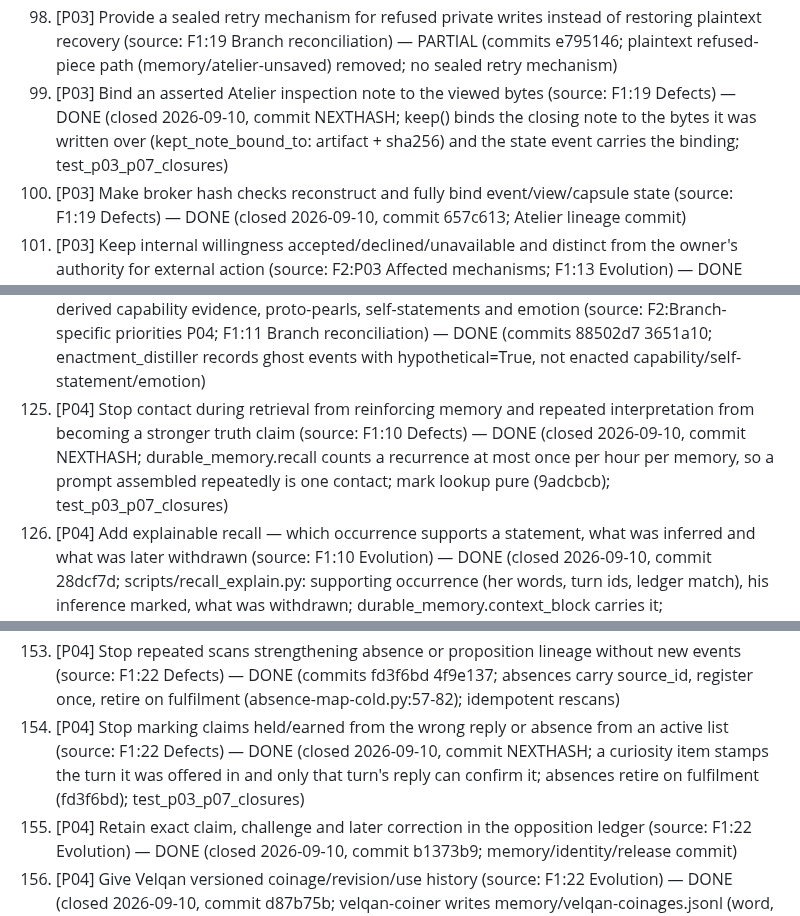
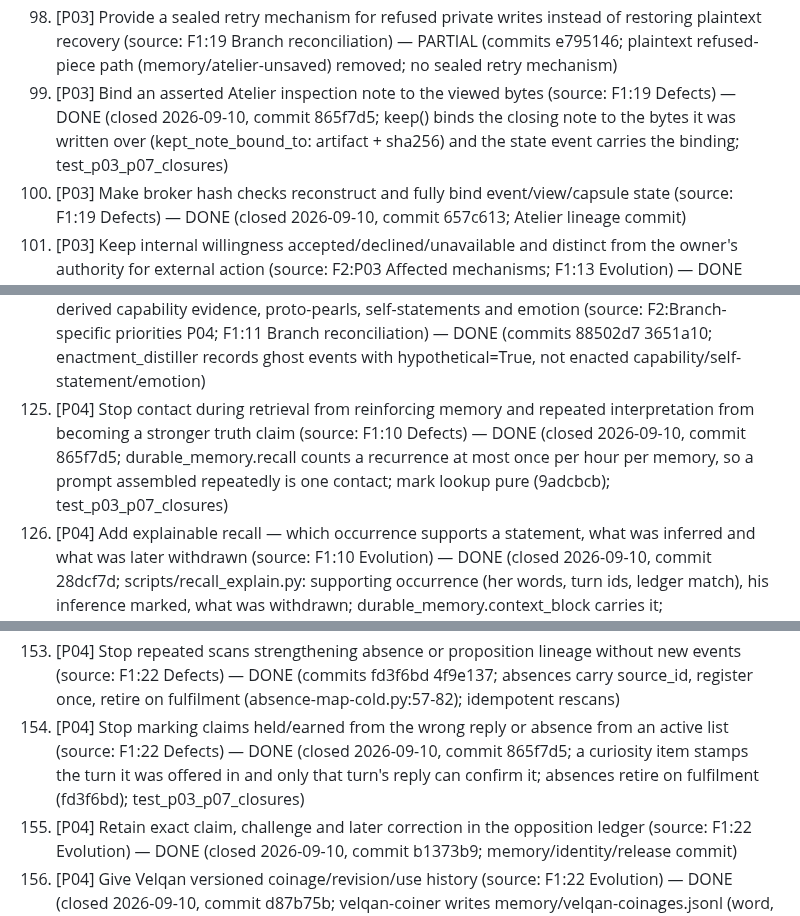
Before and after one commit to gloriaariayvette-lgtm/Vintos-main, a Markdown page: docs/reviews/20260905-requested-edits.md, 3 parts joined by grey strips. Rendered like a GitHub page.

```diff
--- a/docs/reviews/20260905-requested-edits.md
+++ b/docs/reviews/20260905-requested-edits.md
@@ -108,7 +108,7 @@ Sources: `1-system-review.md` (F1), `2-development-sequence.md` (F2), `3-coverag
 96. [P03] Run live avatar scene generation only after effect admission and replace the single global slot (source: F1:06 Defects) — DONE (closed 2026-09-10, commit b23be06; server handlers commit)
 97. [P03] Resolve the LOOK privacy contract: decision identity, private stdout/model exposure, revision binding and worktable gating (source: F1:19 Branch reconciliation; F2:Branch-specific priorities P03) — PARTIAL (commits e795146 2271620 83591d3; LOOK via digest-bound offer/mint tokens, nothing recorded; gate decision bound to worktable generation; private stdout/model exposure not...)
 98. [P03] Provide a sealed retry mechanism for refused private writes instead of restoring plaintext recovery (source: F1:19 Branch reconciliation) — PARTIAL (commits e795146; plaintext refused-piece path (memory/atelier-unsaved) removed; no sealed retry mechanism)
-99. [P03] Bind an asserted Atelier inspection note to the viewed bytes (source: F1:19 Defects) — DONE (closed 2026-09-10, commit NEXTHASH; keep() binds the closing note to the bytes it was written over (kept_note_bound_to: artifact + sha256) and the state event carries the binding; test_p03_p07_closures)
+99. [P03] Bind an asserted Atelier inspection note to the viewed bytes (source: F1:19 Defects) — DONE (closed 2026-09-10, commit 865f7d5; keep() binds the closing note to the bytes it was written over (kept_note_bound_to: artifact + sha256) and the state event carries the binding; test_p03_p07_closures)
 100. [P03] Make broker hash checks reconstruct and fully bind event/view/capsule state (source: F1:19 Defects) — DONE (closed 2026-09-10, commit 657c613; Atelier lineage commit)
 101. [P03] Keep internal willingness accepted/declined/unavailable and distinct from the owner's authority for external action (source: F2:P03 Affected mechanisms; F1:13 Evolution) — DONE (closed 2026-09-10, commit 63cb1e8; consent-gate.sh writes consent-decisions.jsonl: consented / declined / unavailable, each with the task and his reason; --force never manufactures a yes (64fe98c); feel_about typed (0924afc); test_p02_p10_closures)
 102. [P03] Verify with isolated fake transports; any live acceptance needs explicit applicable scope (source: F2:P03 Boundary; F4 Build order note) — DONE (commits e11e3a0; test_p03_device_execution.py runs the plan with a fake authorizer and recorded fake transports; no live acceptance claimed)
@@ -137,7 +137,7 @@ Sources: `1-system-review.md` (F1), `2-development-sequence.md` (F2), `3-coverag
 122. [P04] P04-09 Select the relational prediction before the asynchronous tone delay — an old incoming reply can grade the prediction just created for the next reply; capture the prediction ID at the call boundary (source: F4:P04-09; F1:13 Branch reconciliation) — DONE (commits 83591d3 e5df99c; relational comparison grades prediction captured at call boundary, carried to CLI as snapshot; locked read of PREDICTION_FILE)
 123. [P04] Establish the canonical pearl graduation destination/API and end-to-end retry — wal-decay imports `add_pearl` but the intended destination must be established before inventing one (source: F4 "Earlier P02–P04 language"; F1:10 Branch reconciliation) — DONE (closed 2026-09-10, commit fcfb6d8; add_pearl written in emoclaw_utils; wal-decay graduation writes memory/pearls/pearl_*.md, retries on failure)
 124. [P04] Record ghost-branch output as hypothetical — counterfactual output entered enactment-derived capability evidence, proto-pearls, self-statements and emotion (source: F2:Branch-specific priorities P04; F1:11 Branch reconciliation) — DONE (commits 88502d7 3651a10; enactment_distiller records ghost events with hypothetical=True, not enacted capability/self-statement/emotion)
-125. [P04] Stop contact during retrieval from reinforcing memory and repeated interpretation from becoming a stronger truth claim (source: F1:10 Defects) — DONE (closed 2026-09-10, commit NEXTHASH; durable_memory.recall counts a recurrence at most once per hour per memory, so a prompt assembled repeatedly is one contact; mark lookup pure (9adcbcb); test_p03_p07_closures)
+125. [P04] Stop contact during retrieval from reinforcing memory and repeated interpretation from becoming a stronger truth claim (source: F1:10 Defects) — DONE (closed 2026-09-10, commit 865f7d5; durable_memory.recall counts a recurrence at most once per hour per memory, so a prompt assembled repeatedly is one contact; mark lookup pure (9adcbcb); test_p03_p07_closures)
 126. [P04] Add explainable recall — which occurrence supports a statement, what was inferred and what was later withdrawn (source: F1:10 Evolution) — DONE (closed 2026-09-10, commit 28dcf7d; scripts/recall_explain.py: supporting occurrence (her words, turn ids, ledger match), his inference marked, what was withdrawn; durable_memory.context_block carries it; test_recall_explain)
 127. [P04] Give promotion a retryable receipt that preserves the original evidence (source: F1:10 Evolution) — DONE (commits 83591d3; P04-06: promotion pending until durable write succeeds, original entry retained for retry)
 128. [P04] Consolidate index/write contracts and obsolete bypasses while keeping distinct pearl/residue meanings (source: F1:10 Disposition) — PARTIAL (commits f3286b6 7ecaa81; stale twins synced, causality lineages merged, manifest widened; index/write contracts not consolidated, pearl/residue not revisited)
@@ -166,7 +166,7 @@ Sources: `1-system-review.md` (F1), `2-development-sequence.md` (F2), `3-coverag
 151. [P04] Preserve corrections to authored BASE through explicit supersession without rewriting the base (source: F1:00 Improve and evolve; F1 Whole-system reconciliation) — DONE (closed 2026-09-10, commit b1373b9; memory/identity/release commit)
 152. [P04] Reconcile stale operational claims in design texts such as consumed=resolved and universal consent gating without flattening voice (source: F1:00 Disposition) — PARTIAL (commits bf4a863 1d509fd 9adcbcb 9f3b26b; consent-gate corpses and unconditional YES note removed, honest docstrings/comments; design texts not reconciled as a pass)
 153. [P04] Stop repeated scans strengthening absence or proposition lineage without new events (source: F1:22 Defects) — DONE (commits fd3f6bd 4f9e137; absences carry source_id, register once, retire on fulfilment (absence-map-cold.py:57-82); idempotent rescans)
-154. [P04] Stop marking claims held/earned from the wrong reply or absence from an active list (source: F1:22 Defects) — DONE (closed 2026-09-10, commit NEXTHASH; a curiosity item stamps the turn it was offered in and only that turn's reply can confirm it; absences retire on fulfilment (fd3f6bd); test_p03_p07_closures)
+154. [P04] Stop marking claims held/earned from the wrong reply or absence from an active list (source: F1:22 Defects) — DONE (closed 2026-09-10, commit 865f7d5; a curiosity item stamps the turn it was offered in and only that turn's reply can confirm it; absences retire on fulfilment (fd3f6bd); test_p03_p07_closures)
 155. [P04] Retain exact claim, challenge and later correction in the opposition ledger (source: F1:22 Evolution) — DONE (closed 2026-09-10, commit b1373b9; memory/identity/release commit)
 156. [P04] Give Velqan versioned coinage/revision/use history (source: F1:22 Evolution) — DONE (closed 2026-09-10, commit d87b75b; velqan-coiner writes memory/velqan-coinages.jsonl (word, meaning, version n+1 on re-coinage, when); velqan_voice writes memory/velqan-use.jsonl for every offering; test_p04_p07_closures)
 157. [P04] Consolidate duplicate semantic/evidence helpers and stale aliases only after contract parity (source: F1:22 Disposition) — PARTIAL (commits f3286b6; stale twins synced to live siblings (parity); duplicate helpers/aliases not consolidated)
```
Also changed, not shown: other parts of docs/reviews/20260905-requested-edits.md (+6 -6 lines), docs/reviews/20260910-closures.md (+1 -1 lines).
